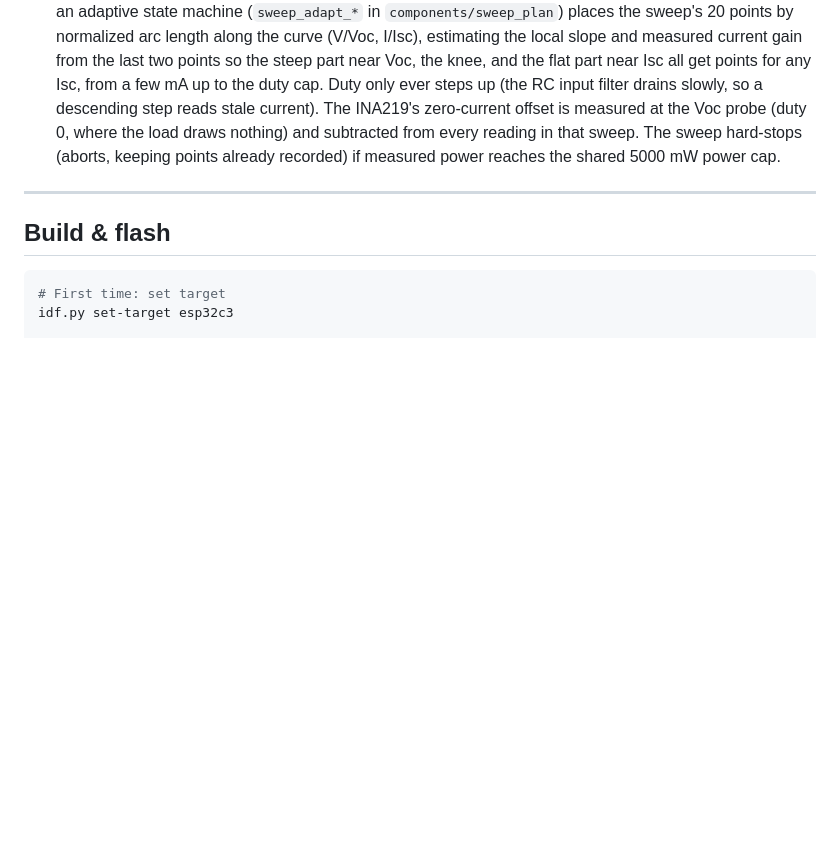
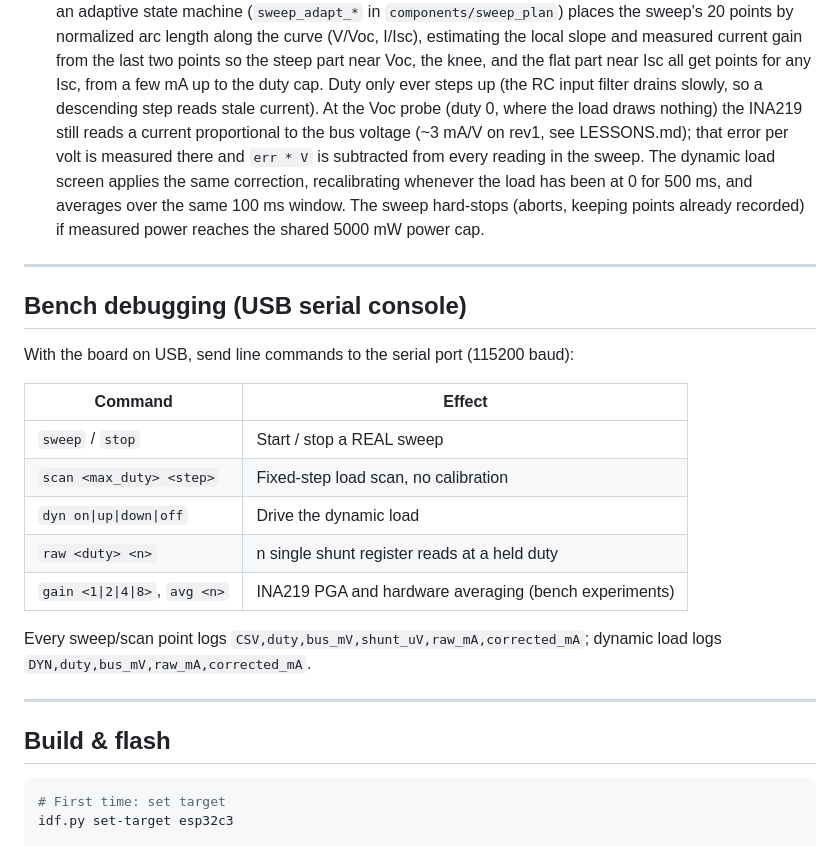
Before and after one commit to fborello-lambda/solar_panel_curve_tracer, a Markdown page: AGENTS.md, the part around the change. GitHub-like rendering; blank space fills up the shorter version.

```diff
--- a/AGENTS.md
+++ b/AGENTS.md
@@ -108,9 +108,28 @@ Partition table offset: `0xD000` (pushed up to fit the secure-boot-signed bootlo
   along the curve (V/Voc, I/Isc), estimating the local slope and measured current gain from the last two points so
   the steep part near Voc, the knee, and the flat part near Isc all get points for any Isc, from a few mA up to the
   duty cap. Duty only ever steps up (the RC input filter drains slowly, so a descending step reads stale current).
-  The INA219's zero-current offset is measured at the Voc probe (duty 0, where the load draws nothing) and
-  subtracted from every reading in that sweep. The sweep hard-stops (aborts, keeping points already recorded) if
+  At the Voc probe (duty 0, where the load draws nothing) the INA219 still reads a current proportional to the bus
+  voltage (~3 mA/V on rev1, see LESSONS.md); that error per volt is measured there and `err * V` is subtracted from
+  every reading in the sweep. The dynamic load screen applies the same correction, recalibrating whenever the load
+  has been at 0 for 500 ms, and averages over the same 100 ms window. The sweep hard-stops (aborts, keeping points already recorded) if
   measured power reaches the shared 5000 mW power cap.
+
+---
+
+## Bench debugging (USB serial console)
+
+With the board on USB, send line commands to the serial port (115200 baud):
+
+| Command | Effect |
+| --- | --- |
+| `sweep` / `stop` | Start / stop a REAL sweep |
+| `scan <max_duty> <step>` | Fixed-step load scan, no calibration |
+| `dyn on\|up\|down\|off` | Drive the dynamic load |
+| `raw <duty> <n>` | n single shunt register reads at a held duty |
+| `gain <1\|2\|4\|8>`, `avg <n>` | INA219 PGA and hardware averaging (bench experiments) |
+
+Every sweep/scan point logs `CSV,duty,bus_mV,shunt_uV,raw_mA,corrected_mA`; dynamic load logs
+`DYN,duty,bus_mV,raw_mA,corrected_mA`.
 
 ---
 
```
Also changed, not shown: LESSONS.md (+20 -0 lines), README.md (+4 -2 lines).
